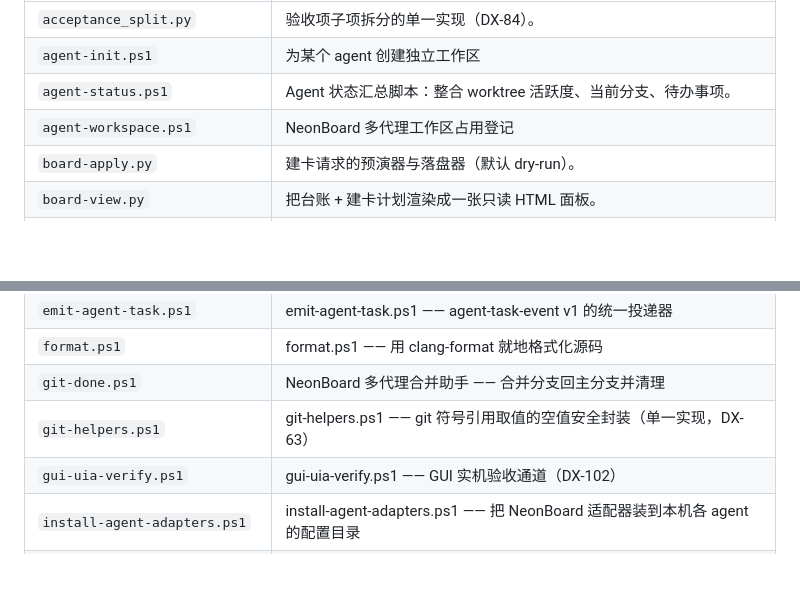
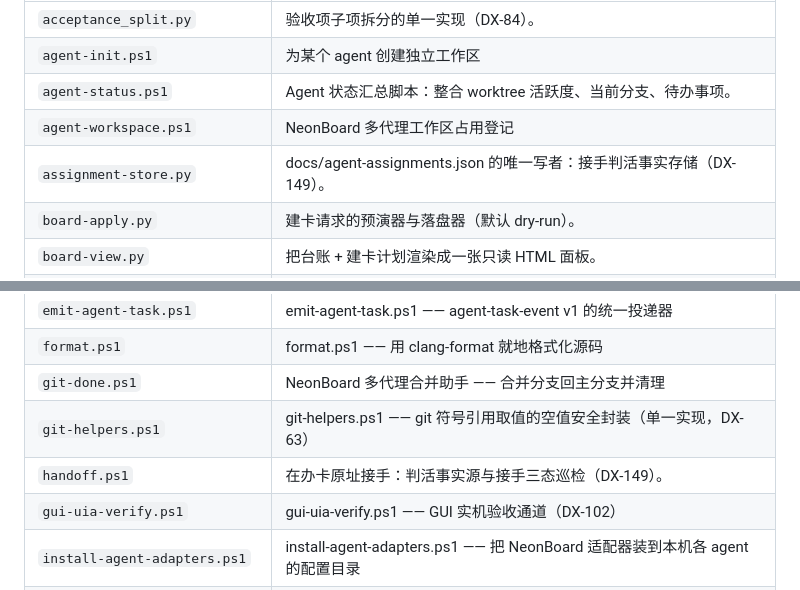
Before and after one commit to Reance195/NeonBoard, a Markdown page: docs/scripts-manifest.md, 2 parts joined by grey strips. Rendered like a GitHub page; blank space fills up the shorter version.

Commit message:
docs(scripts): 补 DX-149 交付脚本的清单登记（assignment-store / handoff）

```diff
--- a/docs/scripts-manifest.md
+++ b/docs/scripts-manifest.md
@@ -9,6 +9,7 @@
 | `agent-init.ps1` | 为某个 agent 创建独立工作区 |
 | `agent-status.ps1` | Agent 状态汇总脚本：整合 worktree 活跃度、当前分支、待办事项。 |
 | `agent-workspace.ps1` | NeonBoard 多代理工作区占用登记 |
+| `assignment-store.py` | docs/agent-assignments.json 的唯一写者：接手判活事实存储（DX-149）。 |
 | `board-apply.py` | 建卡请求的预演器与落盘器（默认 dry-run）。 |
 | `board-view.py` | 把台账 + 建卡计划渲染成一张只读 HTML 面板。 |
 | `board_priority.py` | 立卡排位规则的唯一实现（DX-123）。 |
@@ -42,6 +43,7 @@
 | `format.ps1` | format.ps1 —— 用 clang-format 就地格式化源码 |
 | `git-done.ps1` | NeonBoard 多代理合并助手 —— 合并分支回主分支并清理 |
 | `git-helpers.ps1` | git-helpers.ps1 —— git 符号引用取值的空值安全封装（单一实现，DX-63） |
+| `handoff.ps1` | 在办卡原址接手：判活事实源与接手三态巡检（DX-149）。 |
 | `gui-uia-verify.ps1` | gui-uia-verify.ps1 —— GUI 实机验收通道（DX-102） |
 | `install-agent-adapters.ps1` | install-agent-adapters.ps1 —— 把 NeonBoard 适配器装到本机各 agent 的配置目录 |
 | `make_icon.py` | 生成应用图标（PIL 绘制霓虹圆环，输出 .ico/.png 预览） |
```
